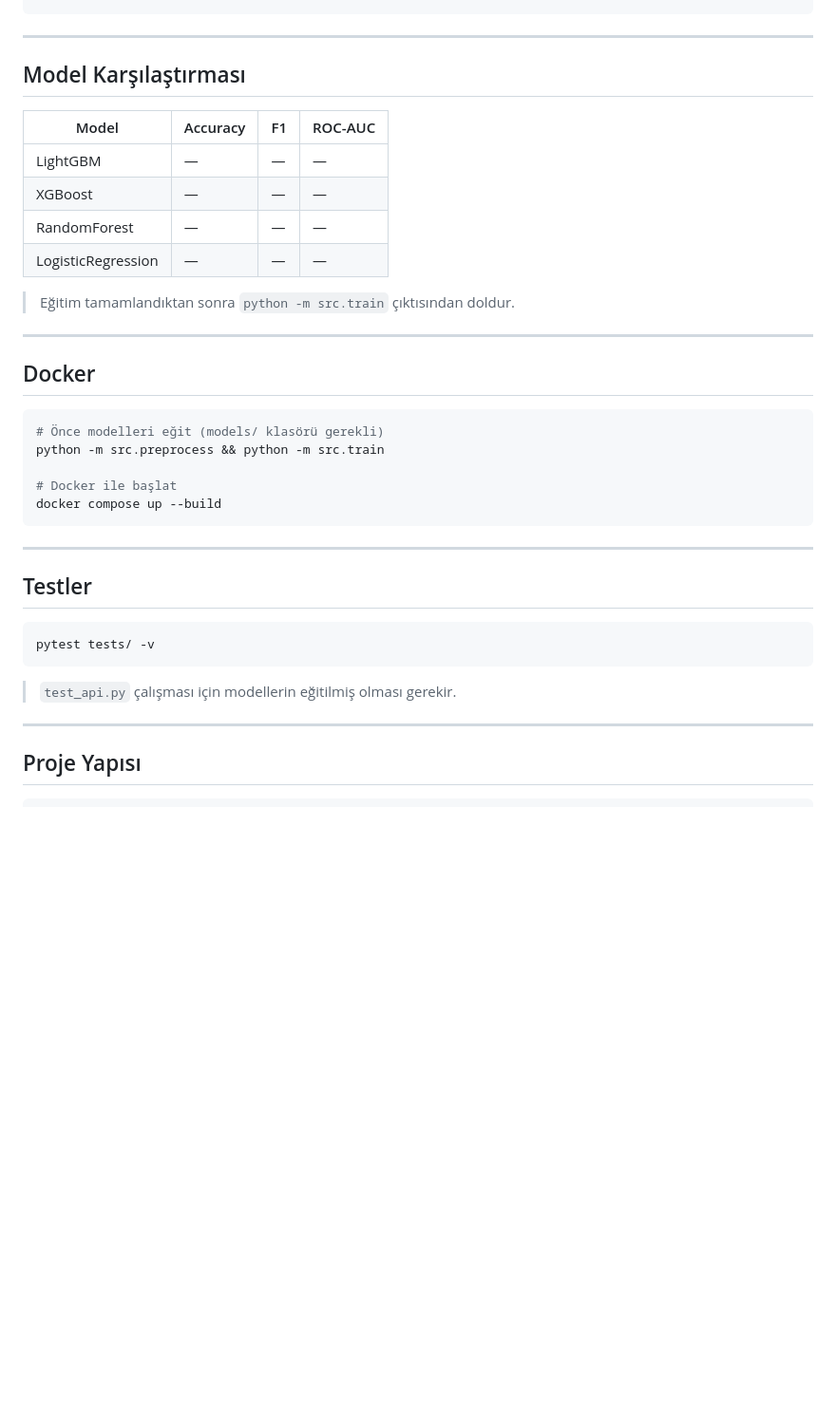
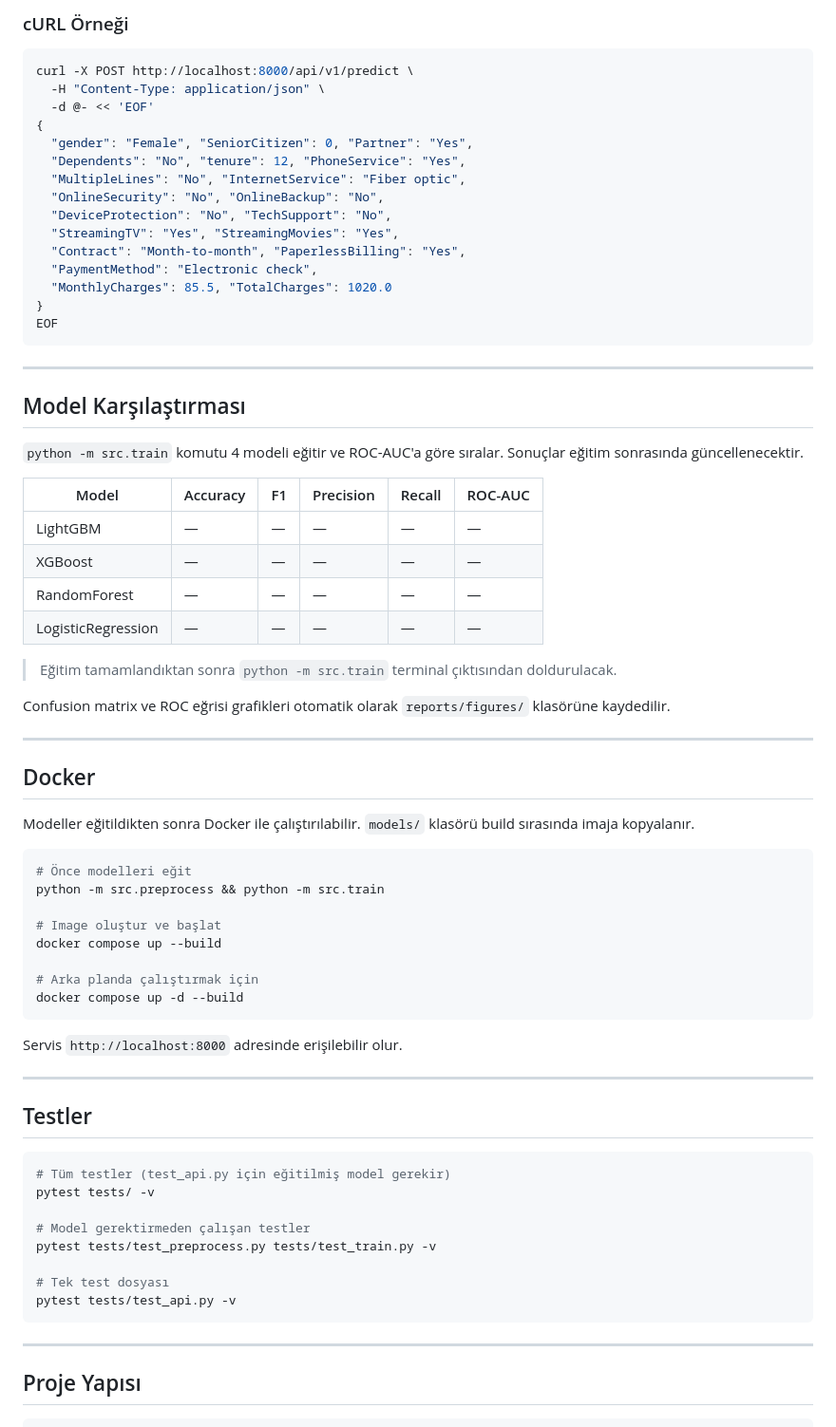
Before and after one commit to barkobt/p2p-project, a Markdown page: README.md, the part around one of its changes. Shown at 95% size. Rendered like a GitHub page; blank space fills up the shorter version.

````diff
--- a/README.md
+++ b/README.md
@@ -91,37 +168,73 @@ curl -X POST http://localhost:8000/api/v1/predict \
+### cURL Örneği
+
+```bash
+curl -X POST http://localhost:8000/api/v1/predict \
+  -H "Content-Type: application/json" \
+  -d @- << 'EOF'
+{
+  "gender": "Female", "SeniorCitizen": 0, "Partner": "Yes",
+  "Dependents": "No", "tenure": 12, "PhoneService": "Yes",
+  "MultipleLines": "No", "InternetService": "Fiber optic",
+  "OnlineSecurity": "No", "OnlineBackup": "No",
+  "DeviceProtection": "No", "TechSupport": "No",
+  "StreamingTV": "Yes", "StreamingMovies": "Yes",
+  "Contract": "Month-to-month", "PaperlessBilling": "Yes",
+  "PaymentMethod": "Electronic check",
+  "MonthlyCharges": 85.5, "TotalCharges": 1020.0
+}
+EOF
+```
+
 ---
 
 ## Model Karşılaştırması
 
-| Model              | Accuracy | F1   | ROC-AUC |
-|--------------------|----------|------|---------|
-| LightGBM           | —        | —    | —       |
-| XGBoost            | —        | —    | —       |
-| RandomForest       | —        | —    | —       |
-| LogisticRegression | —        | —    | —       |
+`python -m src.train` komutu 4 modeli eğitir ve ROC-AUC'a göre sıralar. Sonuçlar eğitim sonrasında güncellenecektir.
 
-> Eğitim tamamlandıktan sonra `python -m src.train` çıktısından doldur.
+| Model | Accuracy | F1 | Precision | Recall | ROC-AUC |
+|-------|----------|----|-----------|--------|---------|
+| LightGBM | — | — | — | — | — |
+| XGBoost | — | — | — | — | — |
+| RandomForest | — | — | — | — | — |
+| LogisticRegression | — | — | — | — | — |
+
+> Eğitim tamamlandıktan sonra `python -m src.train` terminal çıktısından doldurulacak.
+
+Confusion matrix ve ROC eğrisi grafikleri otomatik olarak `reports/figures/` klasörüne kaydedilir.
 
 ---
 
 ## Docker
 
+Modeller eğitildikten sonra Docker ile çalıştırılabilir. `models/` klasörü build sırasında imaja kopyalanır.
+
 ```bash
-# Önce modelleri eğit (models/ klasörü gerekli)
+# Önce modelleri eğit
 python -m src.preprocess && python -m src.train
 
-# Docker ile başlat
+# Image oluştur ve başlat
 docker compose up --build
+
+# Arka planda çalıştırmak için
+docker compose up -d --build
 ```
+
+Servis `http://localhost:8000` adresinde erişilebilir olur.
 
 ---
 
 ## Testler
 
 ```bash
+# Tüm testler (test_api.py için eğitilmiş model gerekir)
 pytest tests/ -v
+
+# Model gerektirmeden çalışan testler
+pytest tests/test_preprocess.py tests/test_train.py -v
+
+# Tek test dosyası
+pytest tests/test_api.py -v
 ```
-
-> `test_api.py` çalışması için modellerin eğitilmiş olması gerekir.
 
 ---
 
````
Also changed, not shown: other parts of README.md (+159 -45 lines).
